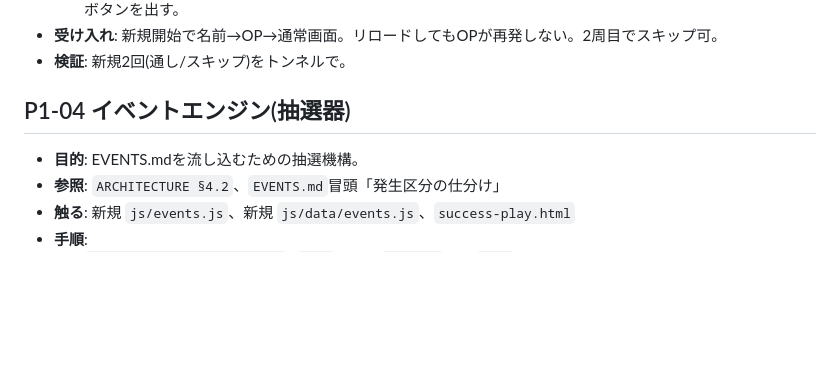
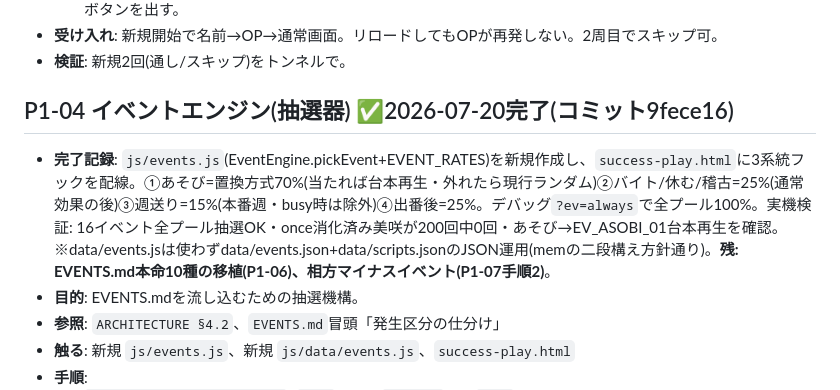
Before and after one commit to koiyos-ai/powful-manzai, a Markdown page: PLAYBOOK.md, the part around the change. Drawn GitHub-style; blank space fills up the shorter version.

Commit message:
PLAYBOOK: P1-04完了を記録
Co-Authored-By: Claude Fable 5 <noreply@anthropic.com>

```diff
--- a/PLAYBOOK.md
+++ b/PLAYBOOK.md
@@ -87,7 +87,8 @@
 - **受け入れ**: 新規開始で名前→OP→通常画面。リロードしてもOPが再発しない。2周目でスキップ可。
 - **検証**: 新規2回(通し/スキップ)をトンネルで。
 
-## P1-04 イベントエンジン(抽選器)
+## P1-04 イベントエンジン(抽選器) ✅2026-07-20完了(コミット9fece16)
+- **完了記録**: `js/events.js`(EventEngine.pickEvent+EVENT_RATES)を新規作成し、`success-play.html`に3系統フックを配線。①あそび=置換方式70%(当たれば台本再生・外れたら現行ランダム)②バイト/休む/稽古=25%(通常効果の後)③週送り=15%(本番週・busy時は除外)④出番後=25%。デバッグ`?ev=always`で全プール100%。実機検証: 16イベント全プール抽選OK・once消化済み美咲が200回中0回・あそび→EV_ASOBI_01台本再生を確認。※data/events.jsは使わずdata/events.json+data/scripts.jsonのJSON運用(memの二段構え方針通り)。**残: EVENTS.md本命10種の移植(P1-06)、相方マイナスイベント(P1-07手順2)**。
 - **目的**: EVENTS.mdを流し込むための抽選機構。
 - **参照**: `ARCHITECTURE §4.2`、`EVENTS.md`冒頭「発生区分の仕分け」
 - **触る**: 新規 `js/events.js`、新規 `js/data/events.js`、`success-play.html`
```
